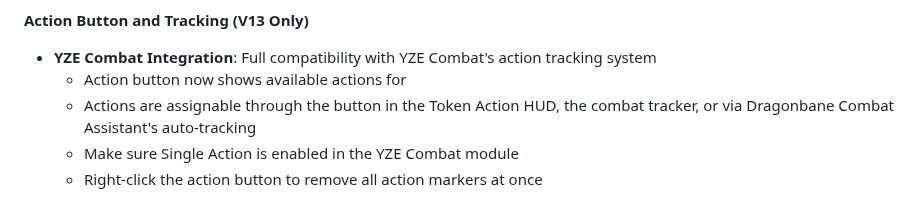
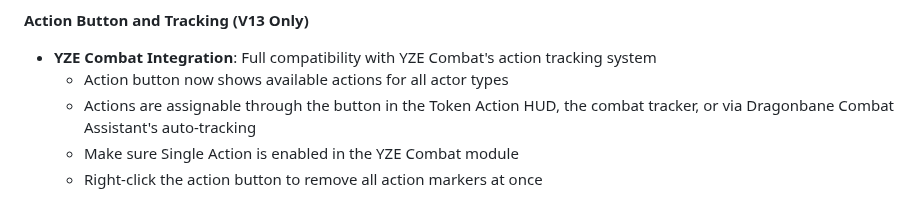
Before and after one commit to Kergalli/dragonbane-status-effects, a Markdown page: CHANGELOG.md, the part around the change. Rendered like a GitHub page.

Commit message:
v2.0.3 - active effects, YZE action tracking integration, fix attribute header

```diff
--- a/CHANGELOG.md
+++ b/CHANGELOG.md
@@ -21,7 +21,7 @@ All notable changes to the Dragonbane Status Effects module will be documented i
 **Action Button and Tracking (V13 Only)**
 
 - **YZE Combat Integration**: Full compatibility with YZE Combat's action tracking system
-  - Action button now shows available actions for
+  - Action button now shows available actions for all actor types
   - Actions are assignable through the button in the Token Action HUD, the combat tracker, or via Dragonbane Combat Assistant's auto-tracking
   - Make sure Single Action is enabled in the YZE Combat module
   - Right-click the action button to remove all action markers at once
```
